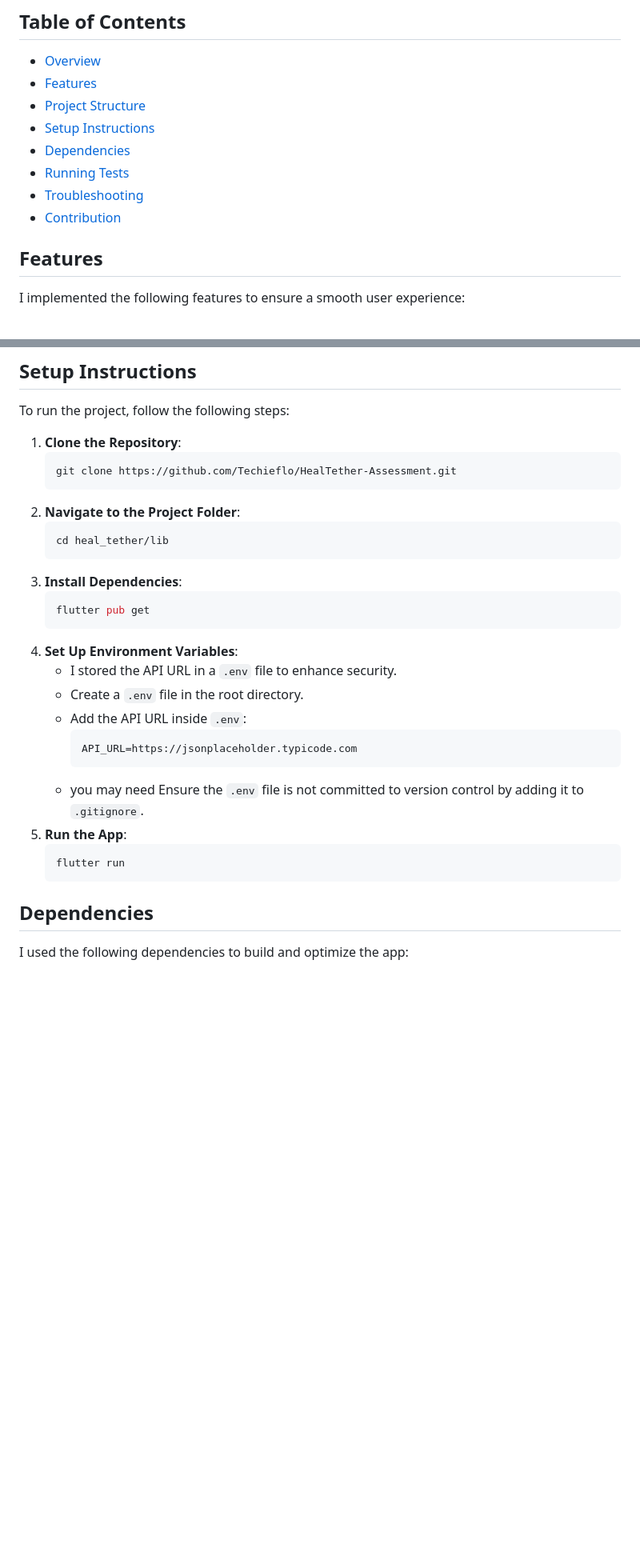
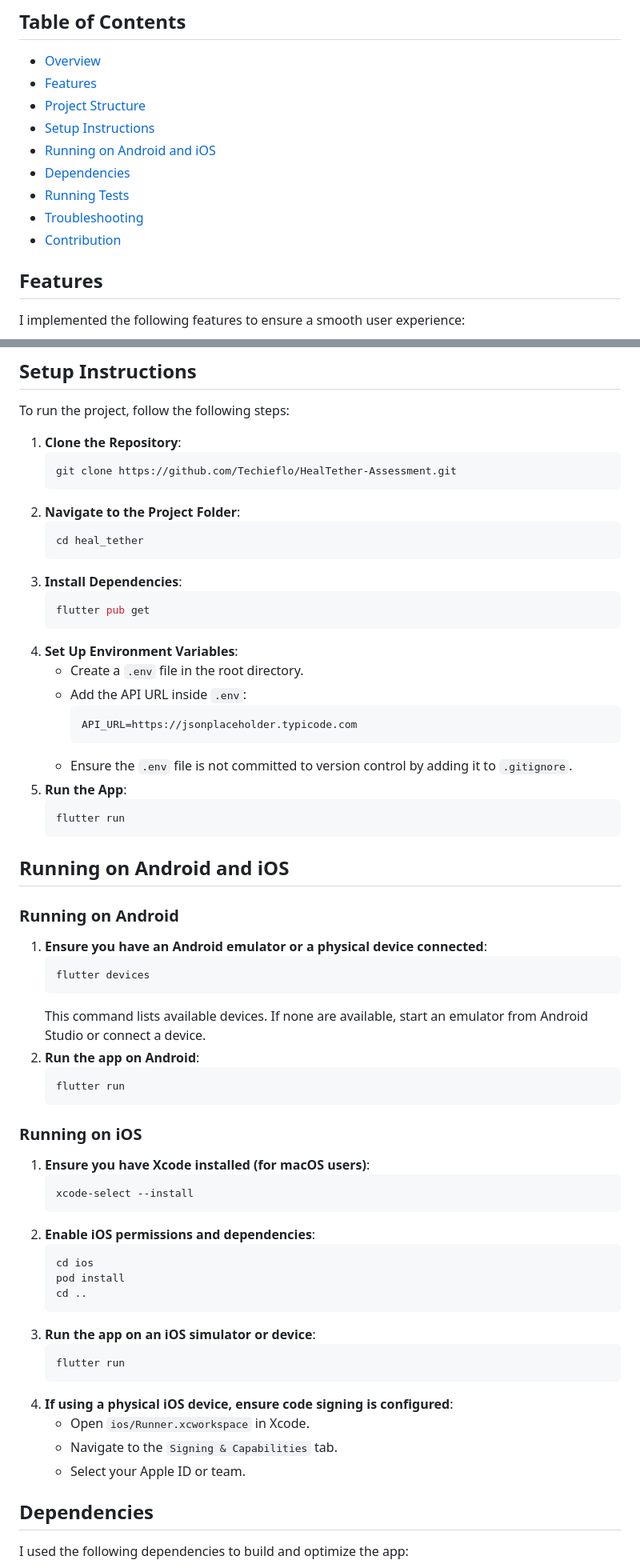
Before and after one commit to Techieflo/HealTether-Assessment, a Markdown page: README.md, 2 parts joined by grey strips. Shown at 80% size. Rendered like a GitHub page; blank space fills up the shorter version.

````diff
--- a/README.md
+++ b/README.md
@@ -9,11 +8,11 @@ I developed this Flutter application to display a list of users fetched from an
 - [Features](#features)
 - [Project Structure](#project-structure)
 - [Setup Instructions](#setup-instructions)
+- [Running on Android and iOS](#running-on-android-and-ios)
 - [Dependencies](#dependencies)
 - [Running Tests](#running-tests)
 - [Troubleshooting](#troubleshooting)
 - [Contribution](#contribution)
-
 
 ## Features
 I implemented the following features to ensure a smooth user experience:
@@ -55,24 +54,56 @@ To run the project, follow the following steps:
    ```
 2. **Navigate to the Project Folder**:
    ```bash
-   cd heal_tether/lib
+   cd heal_tether
    ```
 3. **Install Dependencies**:
    ```bash
    flutter pub get
    ```
 4. **Set Up Environment Variables**:
-   - I stored the API URL in a `.env` file to enhance security.
    - Create a `.env` file in the root directory.
    - Add the API URL inside `.env`:
      ```
      API_URL=https://jsonplaceholder.typicode.com
      ```
-   - you may need Ensure the `.env` file is not committed to version control by adding it to `.gitignore`.
+   - Ensure the `.env` file is not committed to version control by adding it to `.gitignore`.
 5. **Run the App**:
    ```bash
    flutter run
    ```
+
+## Running on Android and iOS
+
+### **Running on Android**
+1. **Ensure you have an Android emulator or a physical device connected**:
+   ```bash
+   flutter devices
+   ```
+   This command lists available devices. If none are available, start an emulator from Android Studio or connect a device.
+2. **Run the app on Android**:
+   ```bash
+   flutter run
+   ```
+
+### **Running on iOS**
+1. **Ensure you have Xcode installed (for macOS users)**:
+   ```bash
+   xcode-select --install
+   ```
+2. **Enable iOS permissions and dependencies**:
+   ```bash
+   cd ios
+   pod install
+   cd ..
+   ```
+3. **Run the app on an iOS simulator or device**:
+   ```bash
+   flutter run
+   ```
+4. **If using a physical iOS device, ensure code signing is configured**:
+   - Open `ios/Runner.xcworkspace` in Xcode.
+   - Navigate to the `Signing & Capabilities` tab.
+   - Select your Apple ID or team.
 
 ## Dependencies
 I used the following dependencies to build and optimize the app:
````
Also changed, not shown: other parts of README.md (+4 -7 lines).
